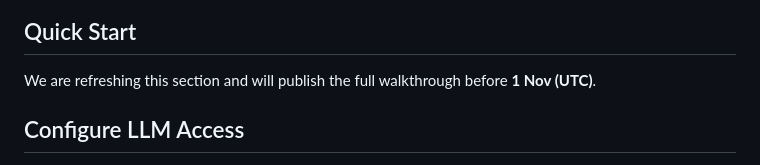
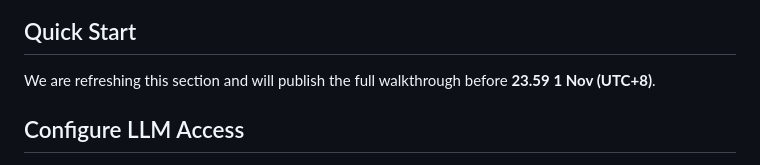
Before and after one commit to FoundationAgents/ReCode, a Markdown page: README.md, the part around the change. GitHub-like rendering.

Commit message:
Update Quick Start section deadline

```diff
--- a/README.md
+++ b/README.md
@@ -54,7 +54,7 @@ To evaluate the effectiveness of ReCode, we divide our experiments into the infe
 
 ## Quick Start
 
-We are refreshing this section and will publish the full walkthrough before **1 Nov (UTC)**.
+We are refreshing this section and will publish the full walkthrough before **23.59 1 Nov (UTC+8)**.
 
 ## Configure LLM Access
 
```
